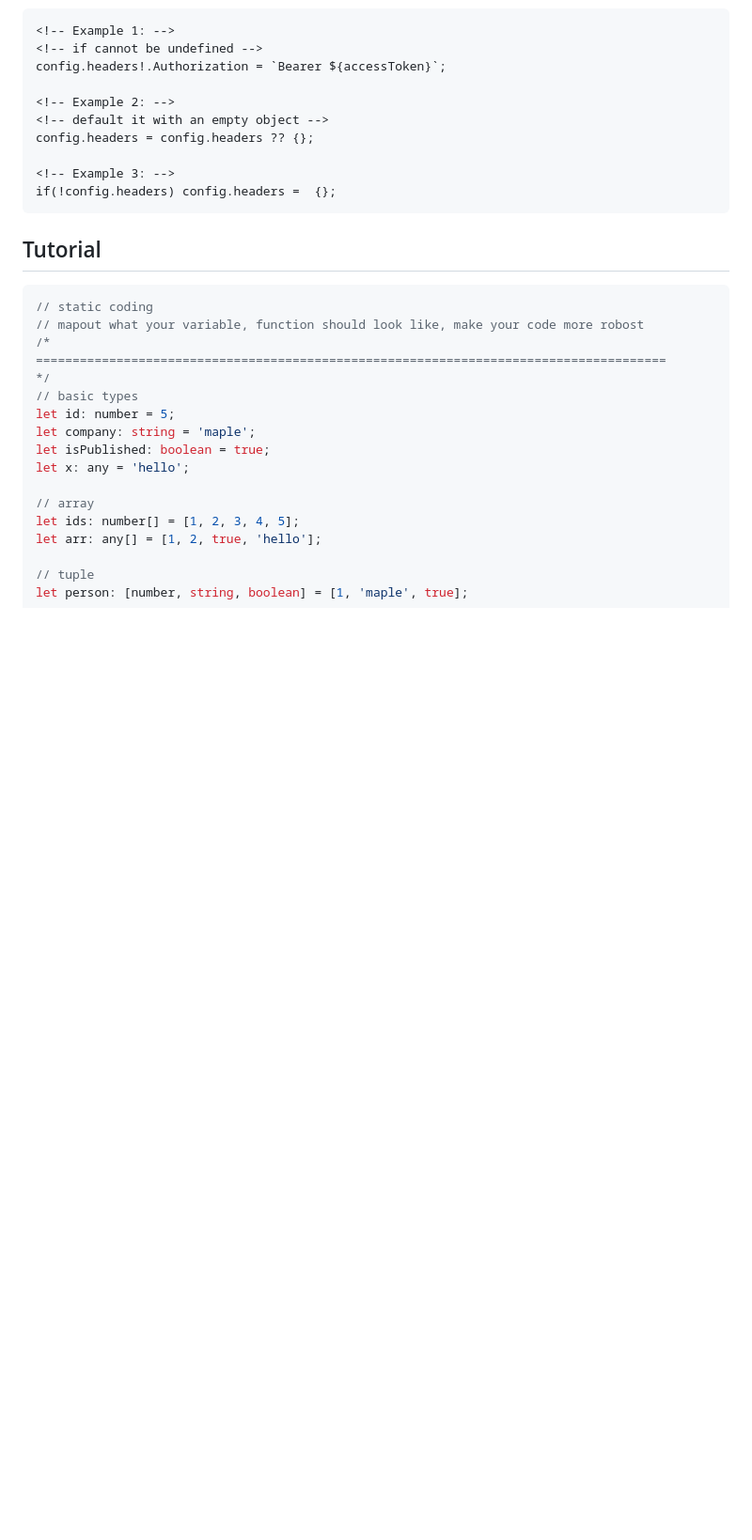
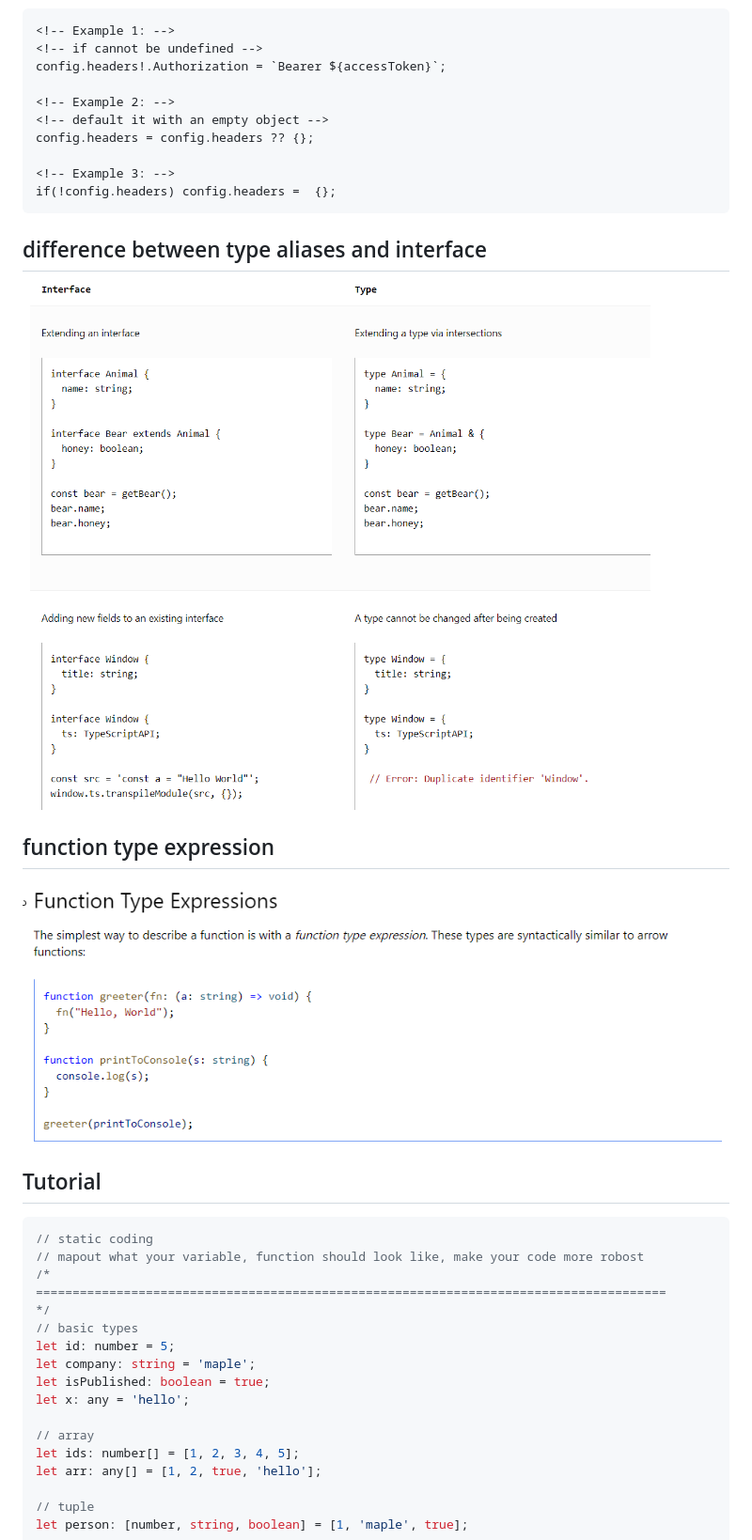
Before and after one commit to maple24/Notes, a Markdown page: Typescript/readme.md, the part around the change printed below. Shown: that part at 94% size. GitHub-like rendering; pictures changed too: Typescript/assets/function_type_expression.png (added), Typescript/assets/types_vs_interface.png (added); blank space fills up the shorter version.

Commit message:
docs: update typescript

````diff
--- a/Typescript/readme.md
+++ b/Typescript/readme.md
@@ -15,6 +24,12 @@ config.headers = config.headers ?? {};
 <!-- Example 3: -->
 if(!config.headers) config.headers =  {};
 ```
+
+## difference between type aliases and interface
+![difference between type aliases and interface](assets/types_vs_interface.png)
+
+## function type expression
+![function type expression](assets/function_type_expression.png)
 
 ## Tutorial
 ```javascript
````
Also changed, not shown: other parts of Typescript/readme.md (+9 -0 lines), Typescript/assets/TypeScript Classes.png (added), Typescript/assets/TypeScript Control Flow Analysis.png (added), Typescript/assets/TypeScript Interfaces.png (added), Typescript/assets/TypeScript Types.png (added).
